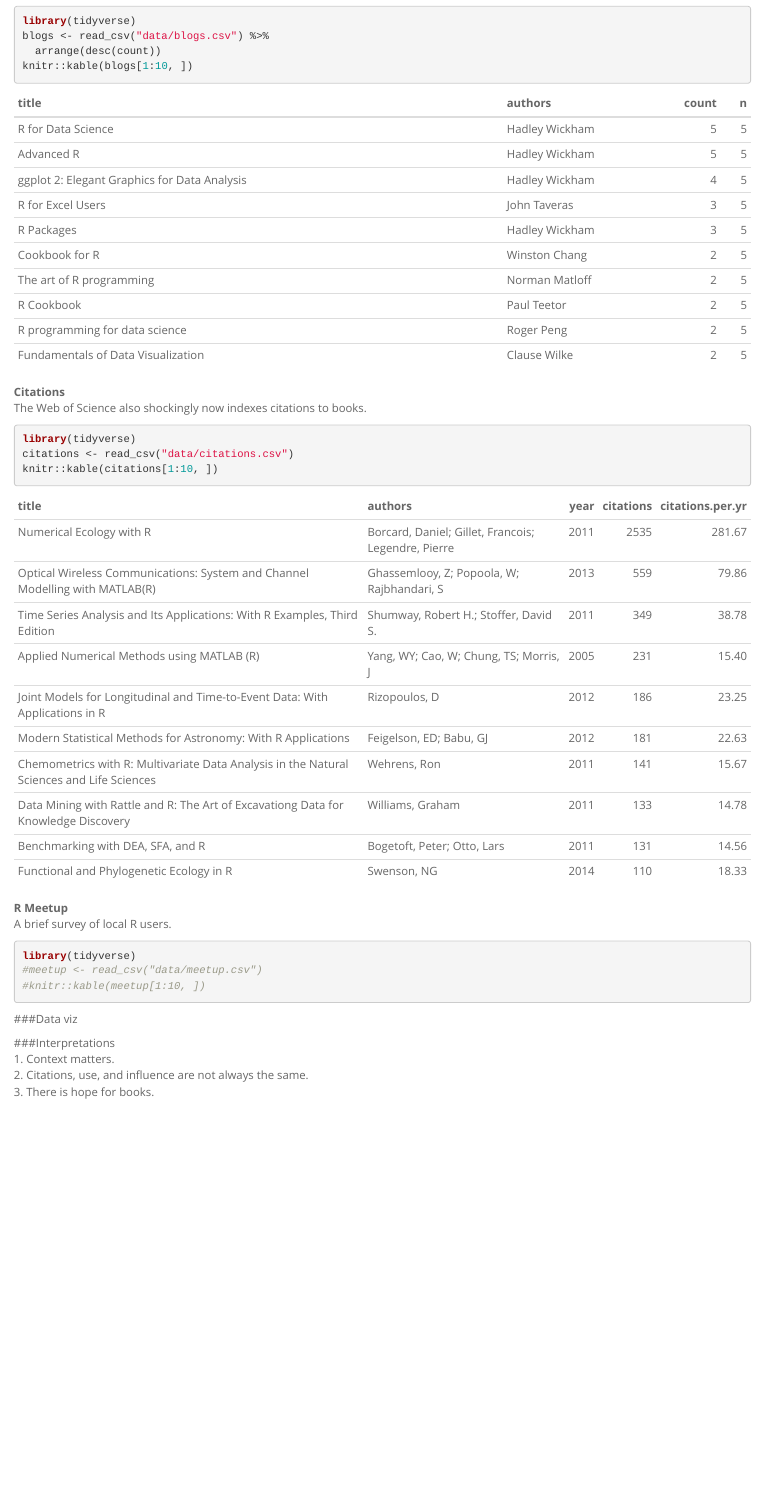
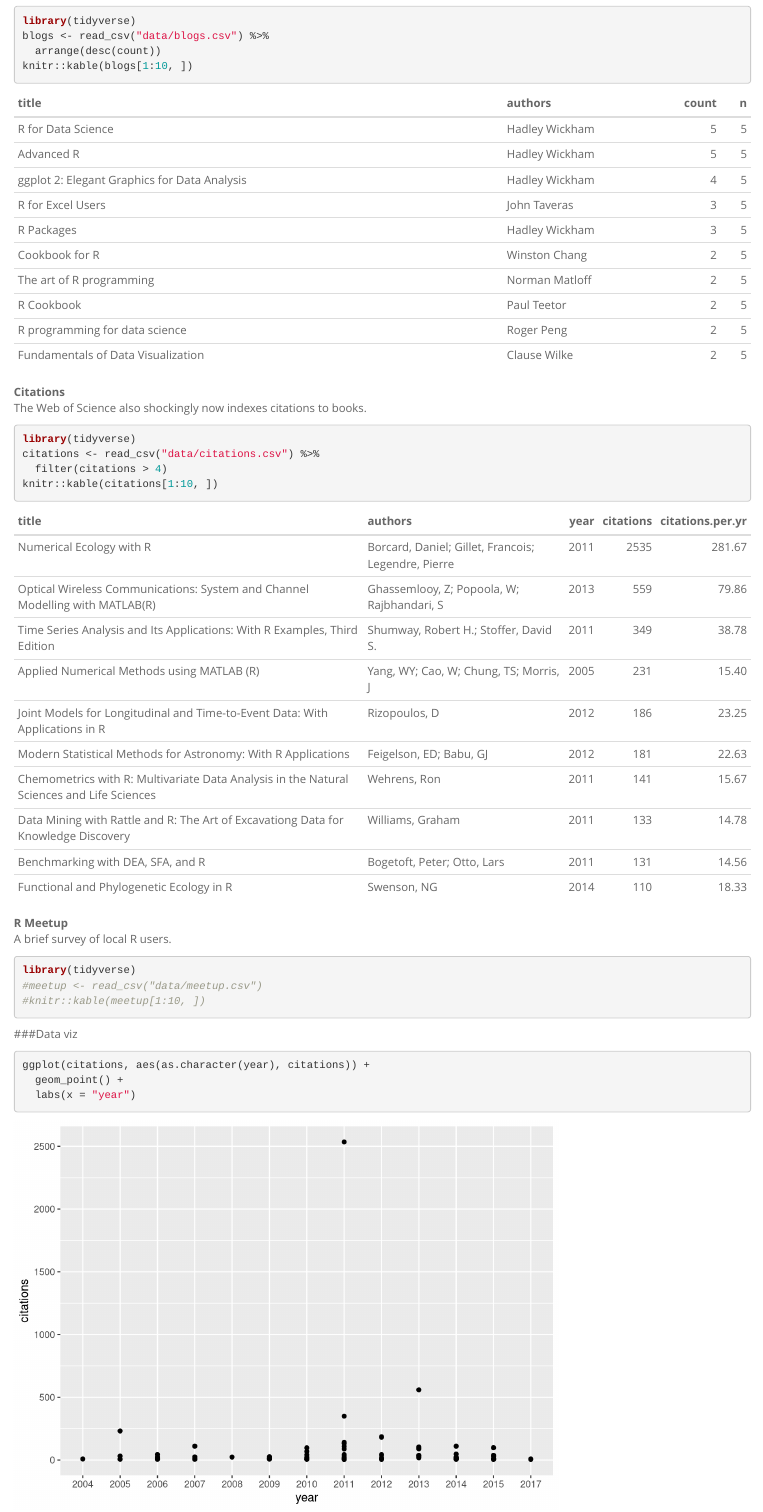
Before and after one commit to R-Meetup-SB/R_books, an R Markdown document (index.Rmd): the page in a window 1100 px wide, from 840 px down. Rendered offline with R 4.5, knitr and Pandoc, with nearby package versions.

Commit message:
year x citations

````diff
--- a/index.Rmd
+++ b/index.Rmd
@@ -32,7 +32,8 @@ knitr::kable(blogs[1:10, ])
 The Web of Science also shockingly now indexes citations to books.
 ```{r, citations, warning=FALSE, message=FALSE}
 library(tidyverse)
-citations <- read_csv("data/citations.csv")
+citations <- read_csv("data/citations.csv") %>%
+  filter(citations > 4)
 knitr::kable(citations[1:10, ])
 
 ```
@@ -48,6 +49,12 @@ library(tidyverse)
 
 
 ###Data viz
+```{r, viz, warning=FALSE, message=FALSE}
+ggplot(citations, aes(as.character(year), citations)) +
+  geom_point() +
+  labs(x = "year")
+
+```
 
 ###Interpretations
 1. Context matters.
````
Also changed, not shown: index.html.
